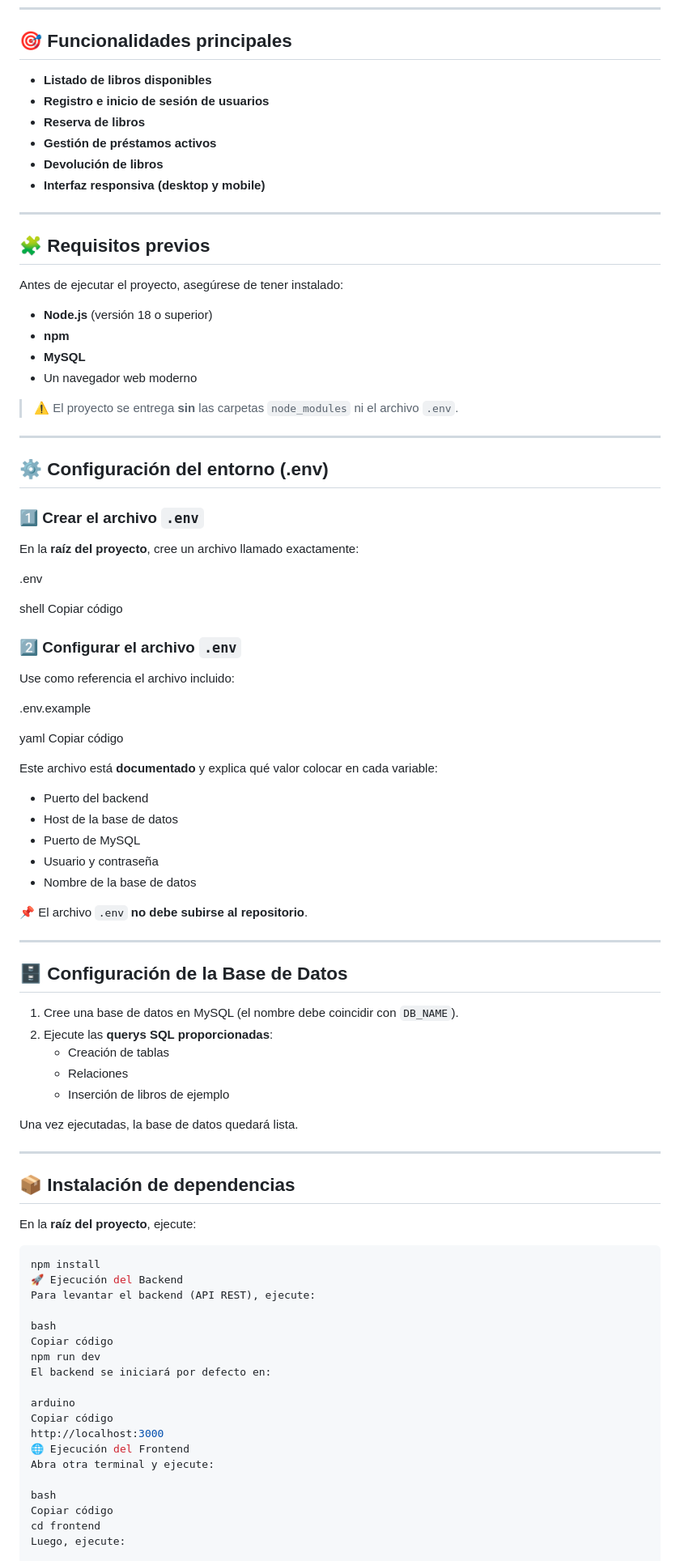
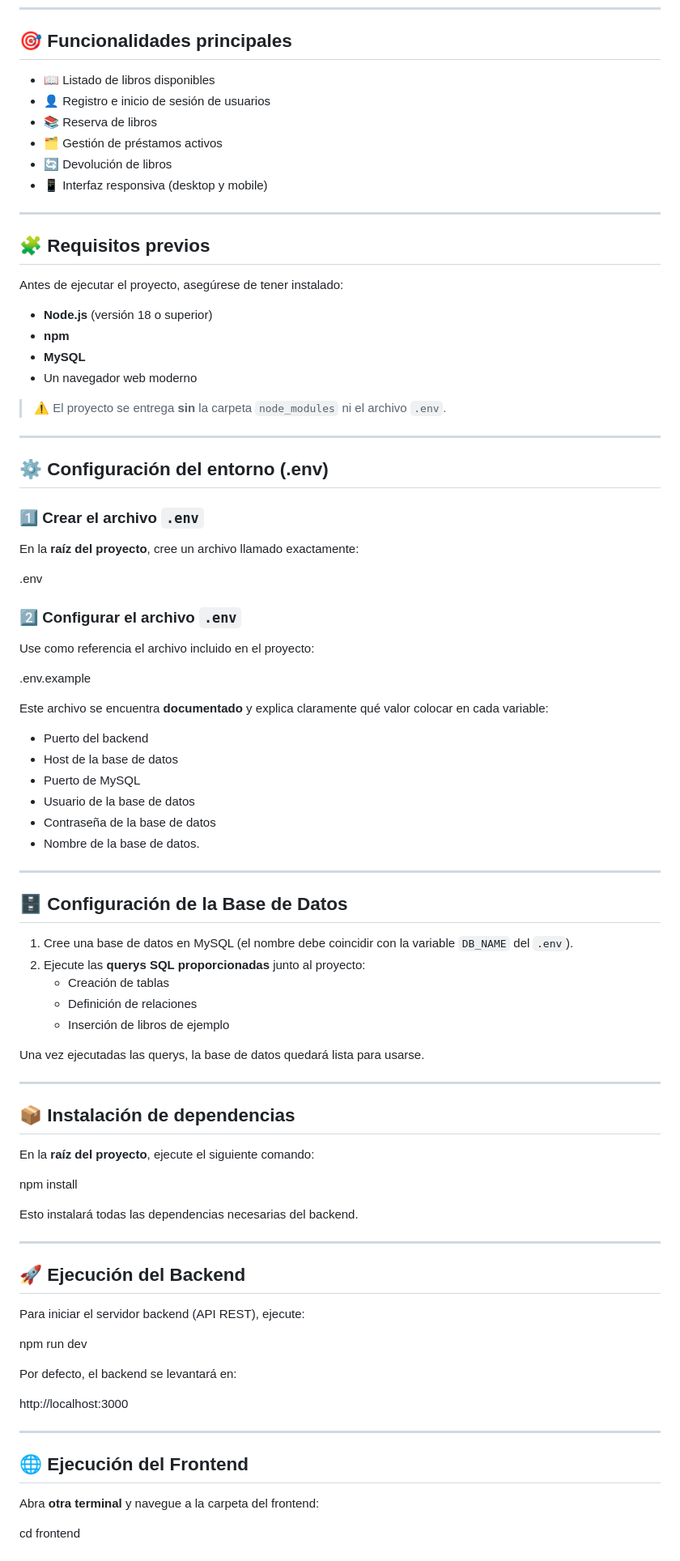
Before and after one commit to ShermanDark/biblioteca-digital, a Markdown page: README.md, the part around one of its changes. Shown at 81% size. Drawn GitHub-style.

Commit message:
feat: 🎸 add Readme.md

````diff
--- a/README.md
+++ b/README.md
@@ -8,12 +8,12 @@ La aplicación permite **visualizar libros**, **registrarse**, **iniciar sesión
 
 ## 🎯 Funcionalidades principales
 
-- **Listado de libros disponibles**
-- **Registro e inicio de sesión de usuarios**
-- **Reserva de libros**
-- **Gestión de préstamos activos**
-- **Devolución de libros**
-- **Interfaz responsiva (desktop y mobile)**
+- 📖 Listado de libros disponibles
+- 👤 Registro e inicio de sesión de usuarios
+- 📚 Reserva de libros
+- 🗂️ Gestión de préstamos activos
+- 🔄 Devolución de libros
+- 📱 Interfaz responsiva (desktop y mobile)
 
 ---
 
@@ -26,7 +26,7 @@ Antes de ejecutar el proyecto, asegúrese de tener instalado:
 - **MySQL**
 - Un navegador web moderno
 
-> ⚠️ El proyecto se entrega **sin** las carpetas `node_modules` ni el archivo `.env`.
+> ⚠️ El proyecto se entrega **sin** la carpeta `node_modules` ni el archivo `.env`.
 
 ---
 
@@ -38,63 +38,63 @@ En la **raíz del proyecto**, cree un archivo llamado exactamente:
 
 .env
 
-shell
-Copiar código
-
 ### 2️⃣ Configurar el archivo `.env`
 
-Use como referencia el archivo incluido:
+Use como referencia el archivo incluido en el proyecto:
 
 .env.example
 
-yaml
-Copiar código
 
-Este archivo está **documentado** y explica qué valor colocar en cada variable:
+Este archivo se encuentra **documentado** y explica claramente qué valor colocar en cada variable:
+
 - Puerto del backend
 - Host de la base de datos
 - Puerto de MySQL
-- Usuario y contraseña
-- Nombre de la base de datos
-
-📌 El archivo `.env` **no debe subirse al repositorio**.
+- Usuario de la base de datos
+- Contraseña de la base de datos
+- Nombre de la base de datos.
 
 ---
 
 ## 🗄️ Configuración de la Base de Datos
 
-1. Cree una base de datos en MySQL (el nombre debe coincidir con `DB_NAME`).
-2. Ejecute las **querys SQL proporcionadas**:
+1. Cree una base de datos en MySQL (el nombre debe coincidir con la variable `DB_NAME` del `.env`).
+2. Ejecute las **querys SQL proporcionadas** junto al proyecto:
    - Creación de tablas
-   - Relaciones
+   - Definición de relaciones
    - Inserción de libros de ejemplo
 
-Una vez ejecutadas, la base de datos quedará lista.
+Una vez ejecutadas las querys, la base de datos quedará lista para usarse.
 
 ---
 
 ## 📦 Instalación de dependencias
 
-En la **raíz del proyecto**, ejecute:
+En la **raíz del proyecto**, ejecute el siguiente comando:
 
-```bash
 npm install
-🚀 Ejecución del Backend
-Para levantar el backend (API REST), ejecute:
 
-bash
-Copiar código
+Esto instalará todas las dependencias necesarias del backend.
+
+---
+
+## 🚀 Ejecución del Backend
+
+Para iniciar el servidor backend (API REST), ejecute:
+
 npm run dev
-El backend se iniciará por defecto en:
 
-arduino
-Copiar código
+
+Por defecto, el backend se levantará en:
+
 http://localhost:3000
-🌐 Ejecución del Frontend
-Abra otra terminal y ejecute:
 
-bash
-Copiar código
+
+---
+
+## 🌐 Ejecución del Frontend
+
+Abra **otra terminal** y navegue a la carpeta del frontend:
+
 cd frontend
-Luego, ejecute:
 
````
Also changed, not shown: other parts of README.md (+20 -27 lines).
